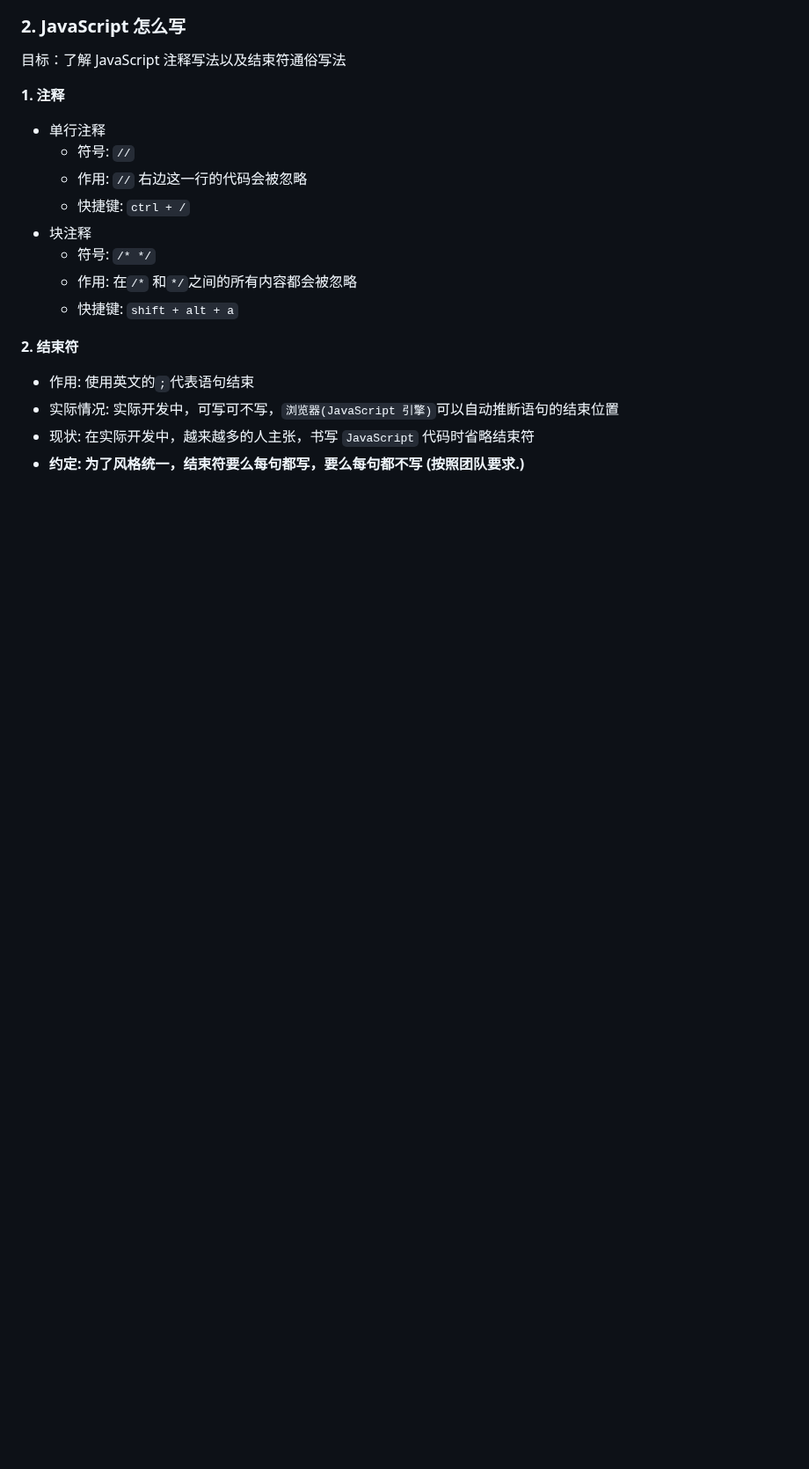
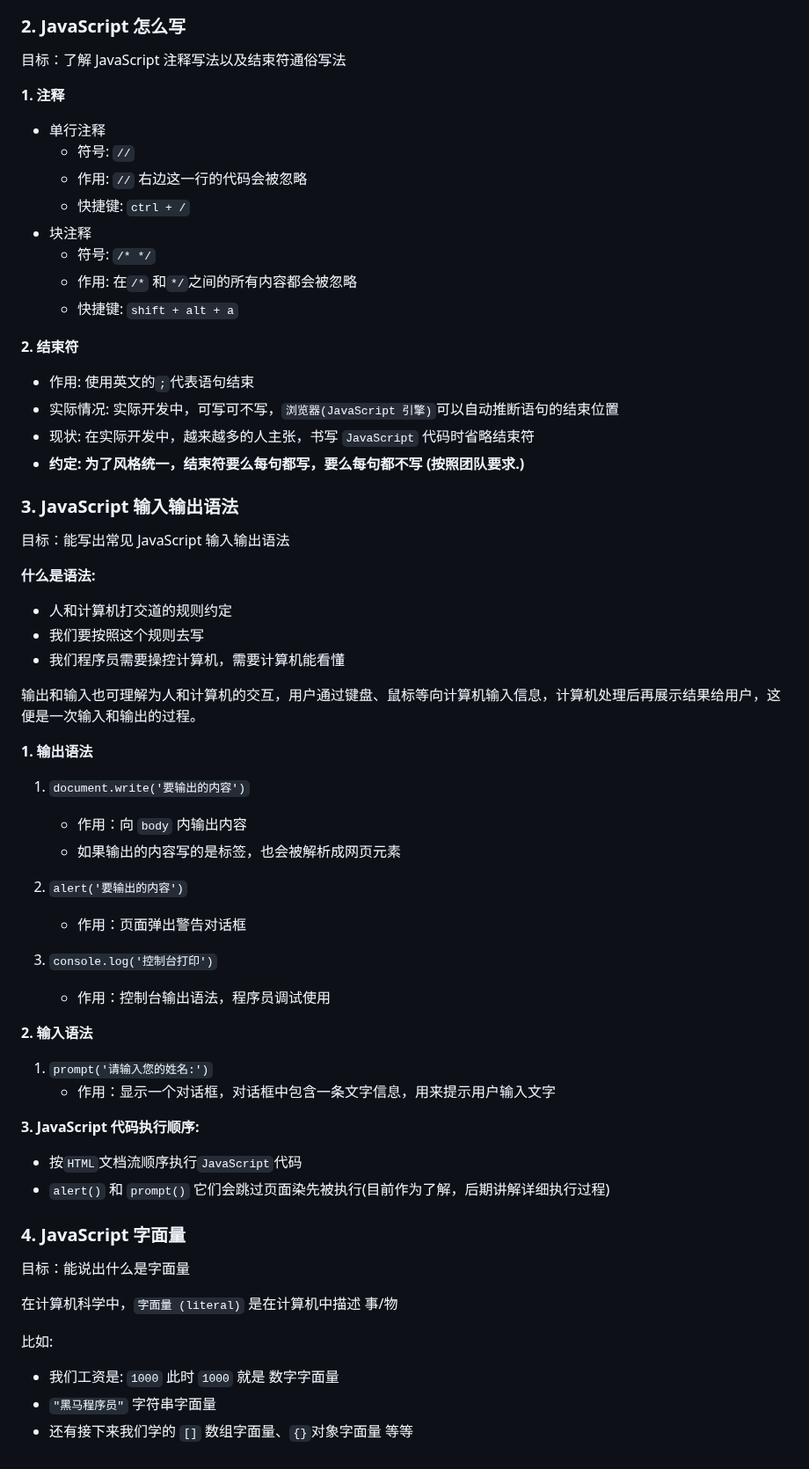
Before and after one commit to carrey493/JavaScriptLearning, a Markdown page: JavaScriptCoreAdvanced/README.md, the part around the change. Shown at 88% size. Rendered like a GitHub page; blank space fills up the shorter version.

Commit message:
JavaScript 输入输出语法、字面量

```diff
--- a/JavaScriptCoreAdvanced/README.md
+++ b/JavaScriptCoreAdvanced/README.md
@@ -121,3 +121,51 @@ https://developer.mozilla.org/zh-CN/docs/Web/JavaScript
 - 实际情况: 实际开发中，可写可不写，`浏览器(JavaScript 引擎)`可以自动推断语句的结束位置
 - 现状: 在实际开发中，越来越多的人主张，书写 `JavaScript` 代码时省略结束符
 - **约定: 为了风格统一，结束符要么每句都写，要么每句都不写 (按照团队要求.)**
+
+### 3. JavaScript 输入输出语法
+
+目标：能写出常见 JavaScript 输入输出语法
+
+**什么是语法:**
+
+- 人和计算机打交道的规则约定
+- 我们要按照这个规则去写
+- 我们程序员需要操控计算机，需要计算机能看懂
+
+输出和输入也可理解为人和计算机的交互，用户通过键盘、鼠标等向计算机输入信息，计算机处理后再展示结果给用户，这便是一次输入和输出的过程。
+
+**1. 输出语法**
+
+1. `document.write('要输出的内容')`
+
+   - 作用：向 `body` 内输出内容
+   - 如果输出的内容写的是标签，也会被解析成网页元素
+
+2. `alert('要输出的内容')`
+
+   - 作用：页面弹出警告对话框
+
+3. `console.log('控制台打印')`
+   - 作用：控制台输出语法，程序员调试使用
+
+**2. 输入语法**
+
+1. `prompt('请输入您的姓名:')`
+   - 作用：显示一个对话框，对话框中包含一条文字信息，用来提示用户输入文字
+
+**3. JavaScript 代码执行顺序:**
+
+- 按`HTML`文档流顺序执行`JavaScript`代码
+- `alert()` 和 `prompt()` 它们会跳过页面染先被执行(目前作为了解，后期讲解详细执行过程)
+
+### 4. JavaScript 字面量
+
+目标：能说出什么是字面量
+
+在计算机科学中，`字面量 (literal)` 是在计算机中描述 事/物
+
+比如:
+
+- 我们工资是: `1000` 此时 `1000` 就是 数字字面量
+- `"黑马程序员"` 字符串字面量
+- 还有接下来我们学的 `[]` 数组字面量、`{}`对象字面量 等等
```
